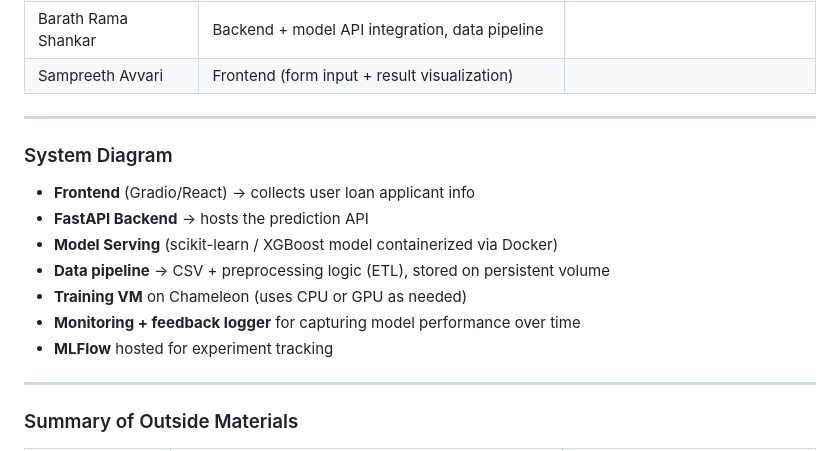
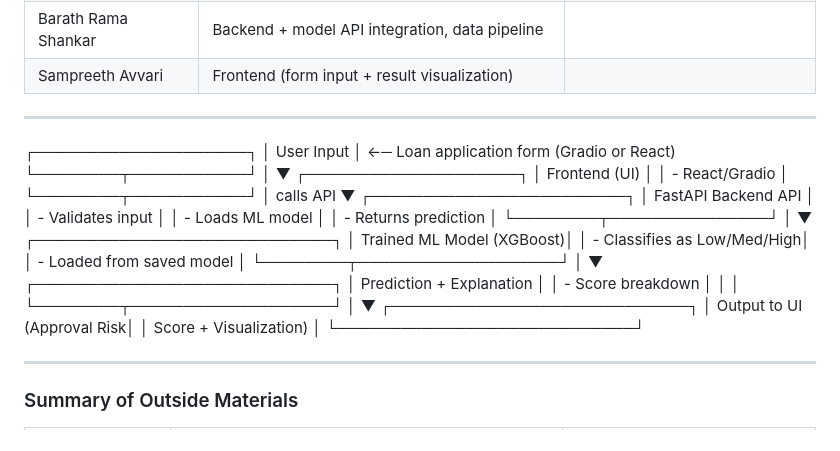
Before and after one commit to ds28-ops/loan-default-risk-assessment, a Markdown page: README.md, the part around the change. Drawn GitHub-style.

```diff
--- a/README.md
+++ b/README.md
@@ -27,15 +27,44 @@ Traditionally, underwriters rely on basic rule-based heuristics (like income cut
 
 ---
 
-### System Diagram
+┌────────────────────┐
+│     User Input     │  ←─ Loan application form (Gradio or React)
+└────────┬───────────┘
+         │
+         ▼
+┌────────────────────┐
+│   Frontend (UI)    │
+│  - React/Gradio    │
+└────────┬───────────┘
+         │ calls API
+         ▼
+┌────────────────────────┐
+│   FastAPI Backend API  │
+│ - Validates input      │
+│ - Loads ML model       │
+│ - Returns prediction   │
+└────────┬───────────────┘
+         │
+         ▼
+┌────────────────────────────┐
+│  Trained ML Model (XGBoost)│
+│ - Classifies as Low/Med/High│
+│ - Loaded from saved model  │
+└────────┬───────────────────┘
+         │
+         ▼
+┌────────────────────────────┐
+│ Prediction + Explanation   │
+│ - Score breakdown          │
+│                            │
+└────────┬───────────────────┘
+         │
+         ▼
+┌────────────────────────────┐
+│ Output to UI (Approval Risk│
+│ Score + Visualization)     │
+└────────────────────────────┘
 
-- **Frontend** (Gradio/React) → collects user loan applicant info
-- **FastAPI Backend** → hosts the prediction API
-- **Model Serving** (scikit-learn / XGBoost model containerized via Docker)
-- **Data pipeline** → CSV + preprocessing logic (ETL), stored on persistent volume
-- **Training VM** on Chameleon (uses CPU or GPU as needed)
-- **Monitoring + feedback logger** for capturing model performance over time
-- **MLFlow** hosted for experiment tracking
 
 ---
 
```
